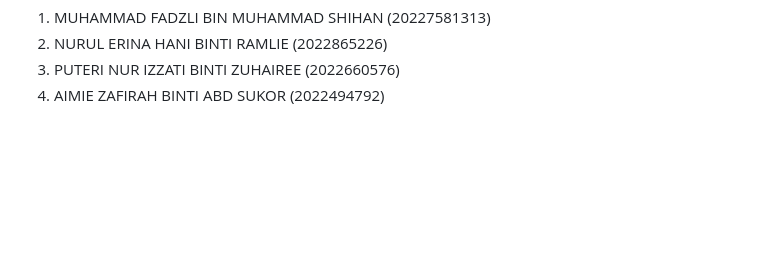
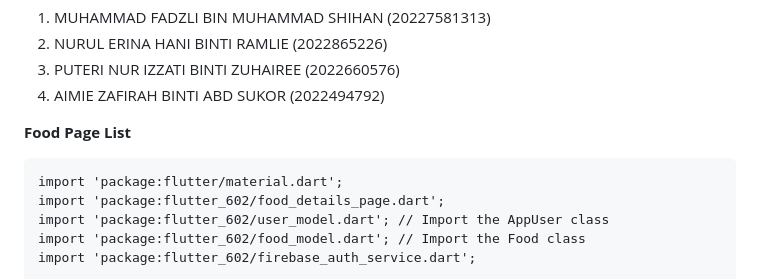
Before and after one commit to Fadz45/ICT602_food, a Markdown page: README.md, the part around one of its changes. Drawn GitHub-style; blank space fills up the shorter version.

````diff
--- a/README.md
+++ b/README.md
@@ -4,4 +4,11 @@ TEAM FEPA
 3. PUTERI NUR IZZATI BINTI ZUHAIREE (2022660576)
 4. AIMIE ZAFIRAH BINTI ABD SUKOR (2022494792)
 
+**Food Page List**
+```
+import 'package:flutter/material.dart';
+import 'package:flutter_602/food_details_page.dart';
+import 'package:flutter_602/user_model.dart'; // Import the AppUser class
+import 'package:flutter_602/food_model.dart'; // Import the Food class
+import 'package:flutter_602/firebase_auth_service.dart';
 
````
Also changed, not shown: other parts of README.md (+159 -0 lines).
